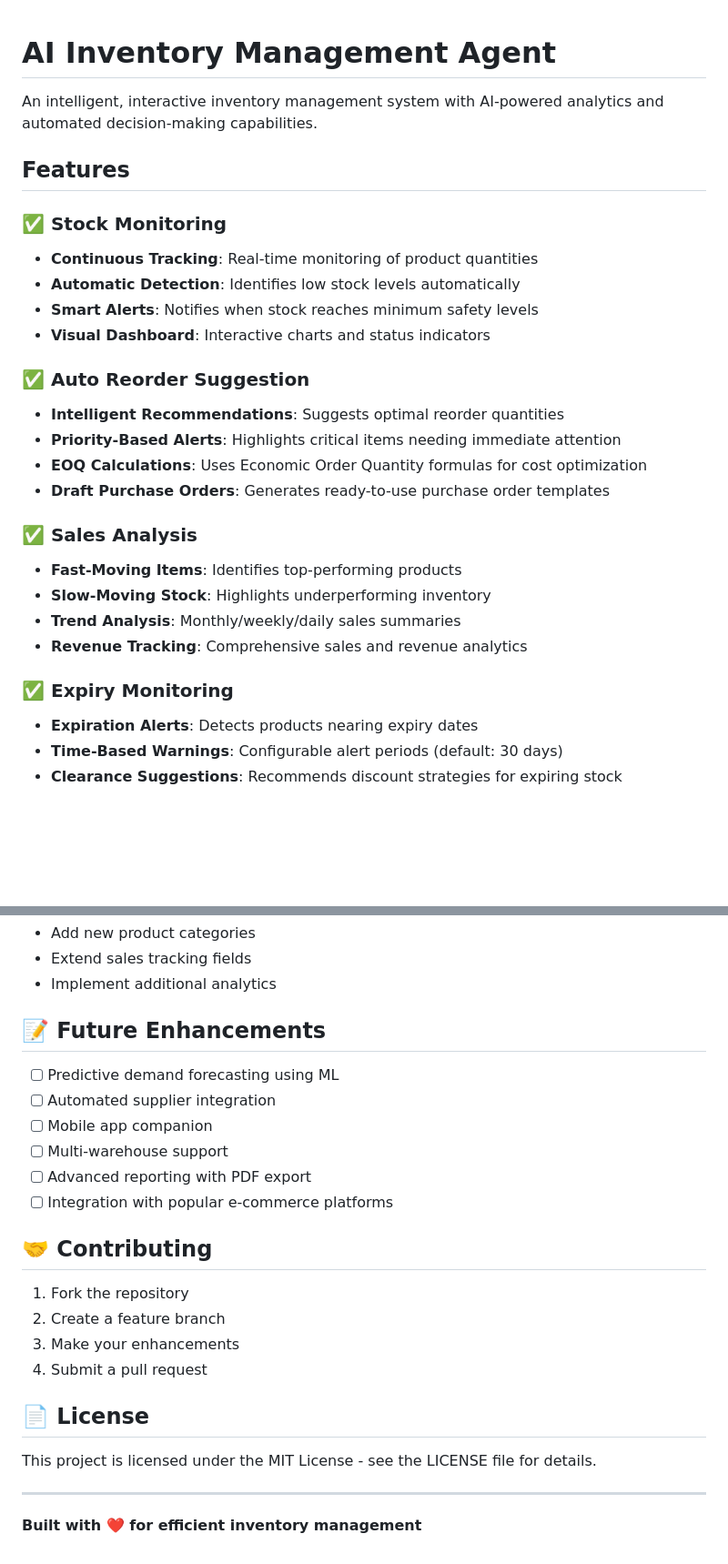
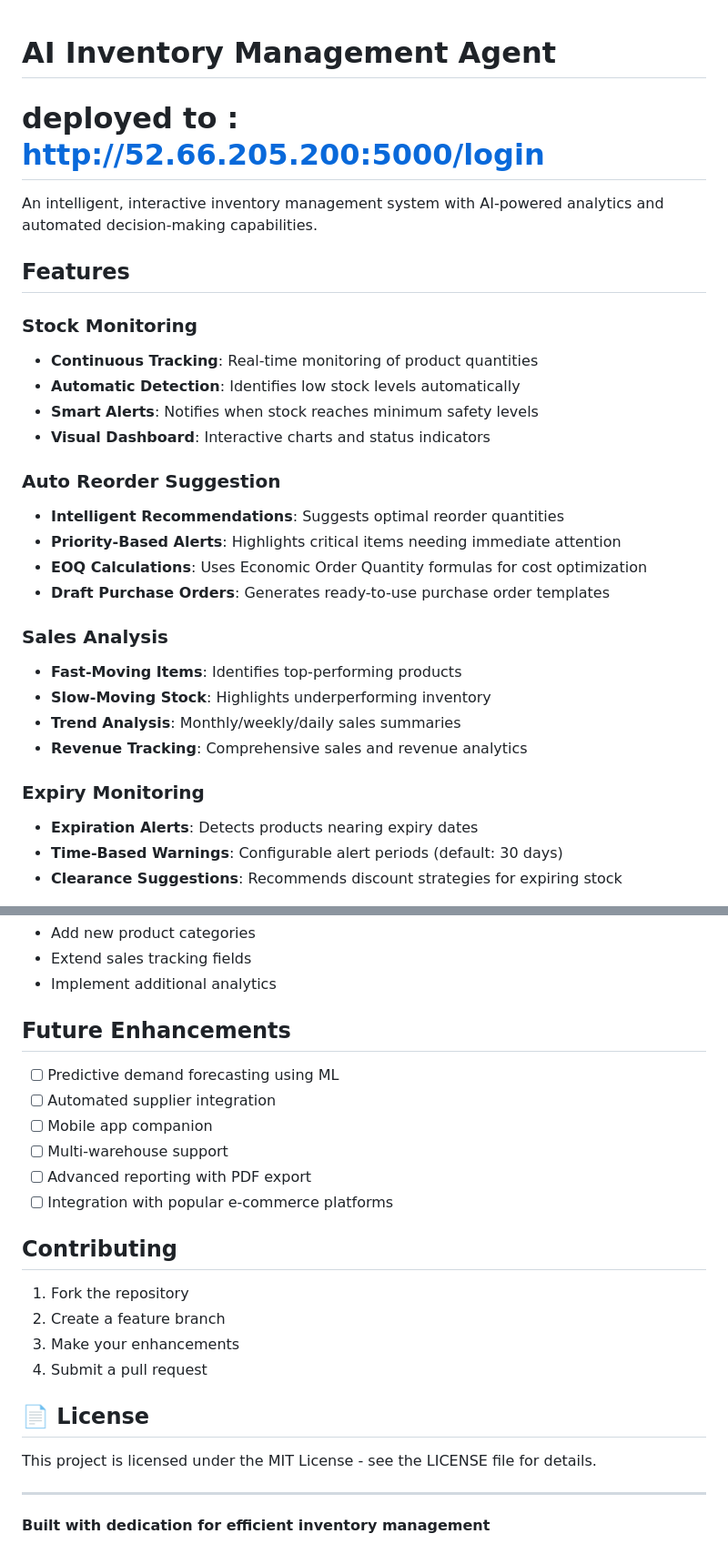
Before and after one commit to RaiLord005/inventory_agent_software, a Markdown page: README.md, 2 parts joined by grey strips. Shown at 91% size. Drawn GitHub-style; blank space fills up the shorter version.

```diff
--- a/README.md
+++ b/README.md
@@ -1,28 +1,28 @@
 # AI Inventory Management Agent
-
+# deployed to : http://52.66.205.200:5000/login
 An intelligent, interactive inventory management system with AI-powered analytics and automated decision-making capabilities.
 
 ##  Features
 
-### ✅ Stock Monitoring
+###  Stock Monitoring
 - **Continuous Tracking**: Real-time monitoring of product quantities
 - **Automatic Detection**: Identifies low stock levels automatically
 - **Smart Alerts**: Notifies when stock reaches minimum safety levels
 - **Visual Dashboard**: Interactive charts and status indicators
 
-### ✅ Auto Reorder Suggestion
+###  Auto Reorder Suggestion
 - **Intelligent Recommendations**: Suggests optimal reorder quantities
 - **Priority-Based Alerts**: Highlights critical items needing immediate attention
 - **EOQ Calculations**: Uses Economic Order Quantity formulas for cost optimization
 - **Draft Purchase Orders**: Generates ready-to-use purchase order templates
 
-### ✅ Sales Analysis
+###  Sales Analysis
 - **Fast-Moving Items**: Identifies top-performing products
 - **Slow-Moving Stock**: Highlights underperforming inventory
 - **Trend Analysis**: Monthly/weekly/daily sales summaries
 - **Revenue Tracking**: Comprehensive sales and revenue analytics
 
-### ✅ Expiry Monitoring
+###  Expiry Monitoring
 - **Expiration Alerts**: Detects products nearing expiry dates
 - **Time-Based Warnings**: Configurable alert periods (default: 30 days)
 - **Clearance Suggestions**: Recommends discount strategies for expiring stock
@@ -209,7 +209,7 @@ EOQ = √((2 × Annual Demand × Order Cost) / Holding Cost)
 - Extend sales tracking fields
 - Implement additional analytics
 
-## 📝 Future Enhancements
+##  Future Enhancements
 
 - [ ] Predictive demand forecasting using ML
 - [ ] Automated supplier integration
@@ -218,7 +218,7 @@ EOQ = √((2 × Annual Demand × Order Cost) / Holding Cost)
 - [ ] Advanced reporting with PDF export
 - [ ] Integration with popular e-commerce platforms
 
-## 🤝 Contributing
+##  Contributing
 
 1. Fork the repository
 2. Create a feature branch
@@ -231,4 +231,4 @@ This project is licensed under the MIT License - see the LICENSE file for detail
 
 ---
 
-**Built with ❤️ for efficient inventory management**
+**Built with dedication for efficient inventory management**
```
Also changed, not shown: other parts of README.md (+6 -6 lines).
